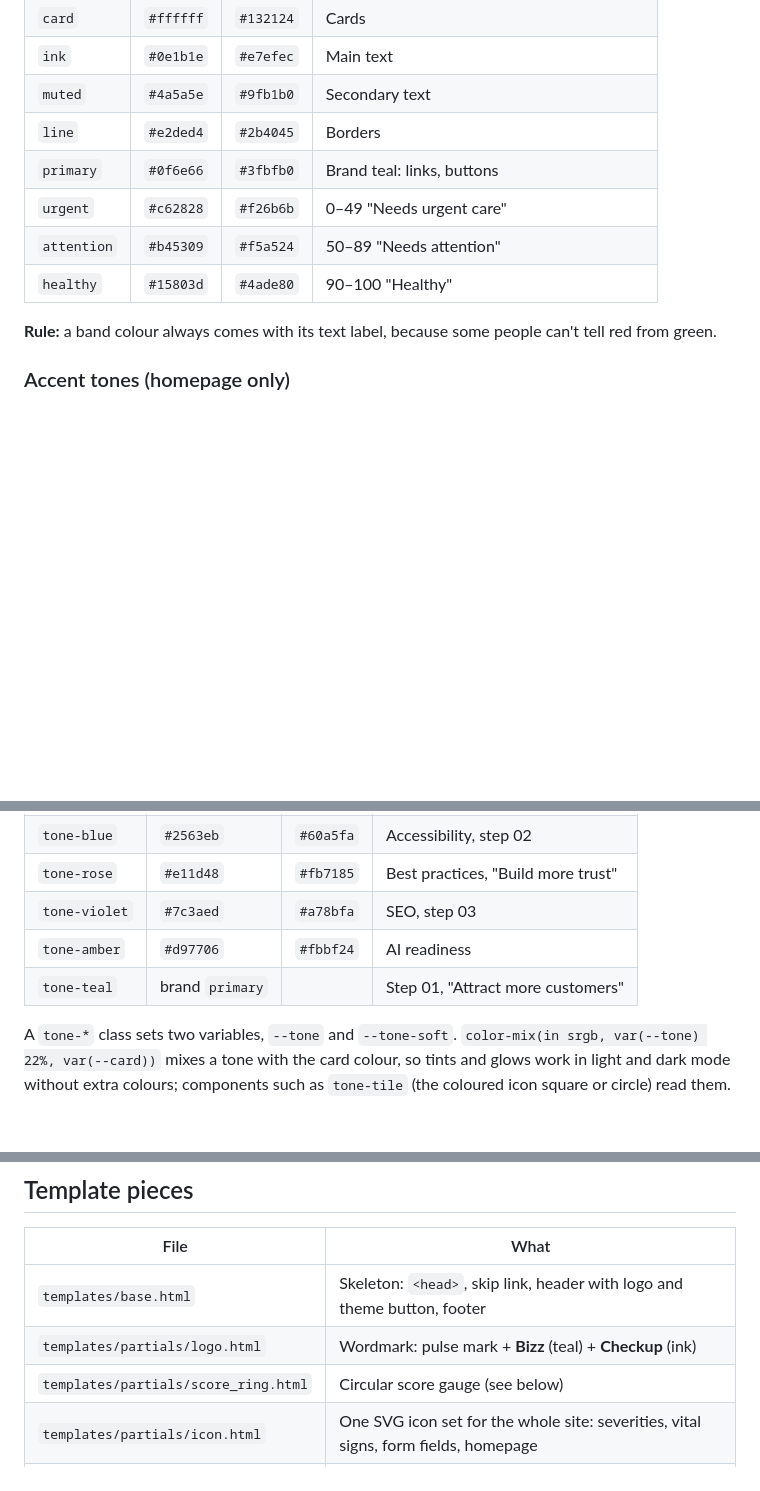
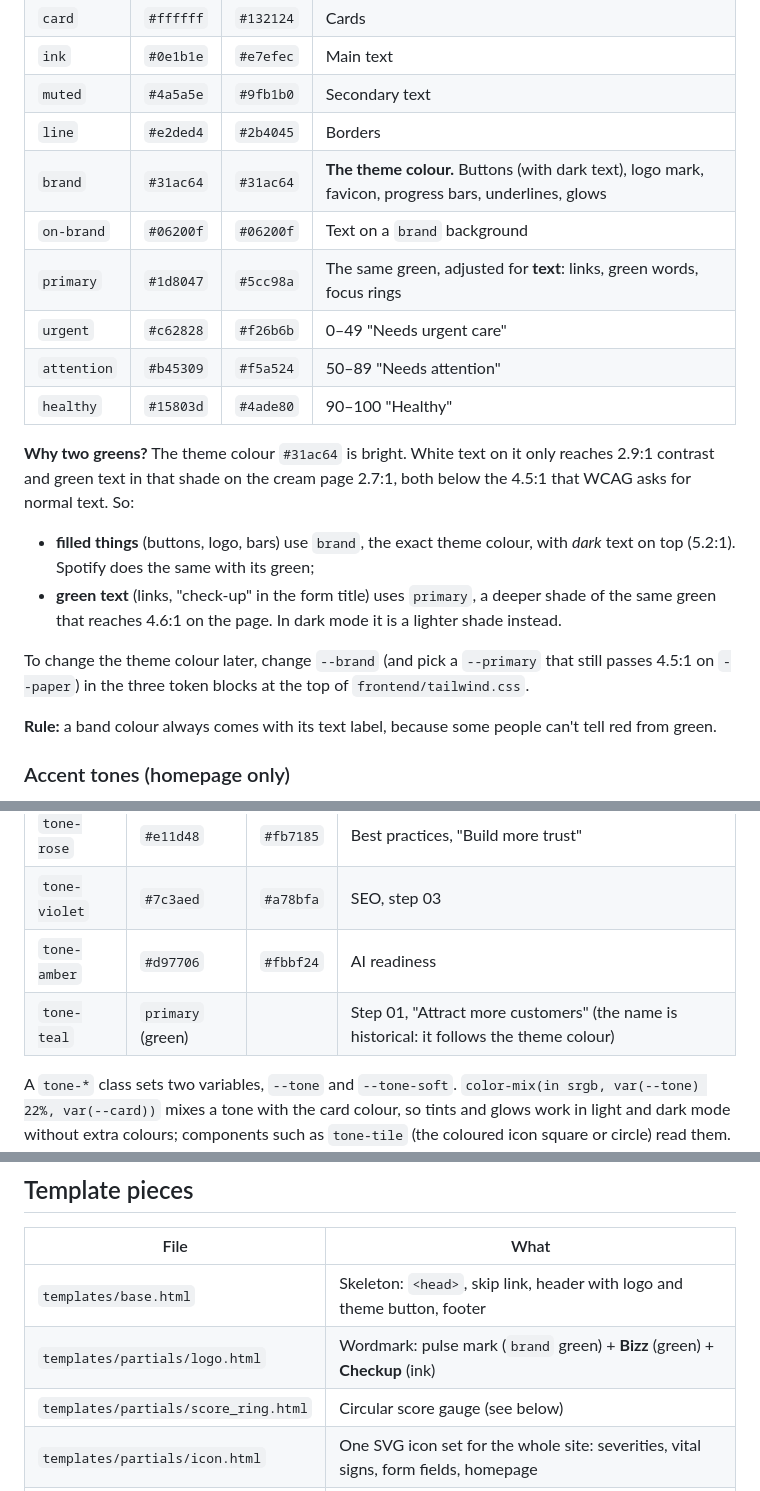
Before and after one commit to rdhafiz/bizzcheckup, a Markdown page: docs/11-frontend-and-brand.md, 3 parts joined by grey strips. GitHub-like rendering; blank space fills up the shorter version.

Commit message:
Document the green theme colour

```diff
--- a/docs/11-frontend-and-brand.md
+++ b/docs/11-frontend-and-brand.md
@@ -42,10 +42,24 @@ same class names (`bg-paper`, `text-ink`) in both themes.
 | `ink` | `#0e1b1e` | `#e7efec` | Main text |
 | `muted` | `#4a5a5e` | `#9fb1b0` | Secondary text |
 | `line` | `#e2ded4` | `#2b4045` | Borders |
-| `primary` | `#0f6e66` | `#3fbfb0` | Brand teal: links, buttons |
+| `brand` | `#31ac64` | `#31ac64` | **The theme colour.** Buttons (with dark text), logo mark, favicon, progress bars, underlines, glows |
+| `on-brand` | `#06200f` | `#06200f` | Text on a `brand` background |
+| `primary` | `#1d8047` | `#5cc98a` | The same green, adjusted for **text**: links, green words, focus rings |
 | `urgent` | `#c62828` | `#f26b6b` | 0–49 "Needs urgent care" |
 | `attention` | `#b45309` | `#f5a524` | 50–89 "Needs attention" |
 | `healthy` | `#15803d` | `#4ade80` | 90–100 "Healthy" |
+
+**Why two greens?** The theme colour `#31ac64` is bright. White text on it only reaches
+2.9:1 contrast and green text in that shade on the cream page 2.7:1, both below the 4.5:1
+that WCAG asks for normal text. So:
+
+- **filled things** (buttons, logo, bars) use `brand`, the exact theme colour, with *dark*
+  text on top (5.2:1). Spotify does the same with its green;
+- **green text** (links, "check-up" in the form title) uses `primary`, a deeper shade of
+  the same green that reaches 4.6:1 on the page. In dark mode it is a lighter shade instead.
+
+To change the theme colour later, change `--brand` (and pick a `--primary` that still
+passes 4.5:1 on `--paper`) in the three token blocks at the top of `frontend/tailwind.css`.
 
 **Rule:** a band colour always comes with its text label, because some people can't
 tell red from green.
@@ -63,7 +77,7 @@ and they are *not* health bands (green here doesn't mean "Healthy").
 | `tone-rose` | `#e11d48` | `#fb7185` | Best practices, "Build more trust" |
 | `tone-violet` | `#7c3aed` | `#a78bfa` | SEO, step 03 |
 | `tone-amber` | `#d97706` | `#fbbf24` | AI readiness |
-| `tone-teal` | brand `primary` | | Step 01, "Attract more customers" |
+| `tone-teal` | `primary` (green) | | Step 01, "Attract more customers" (the name is historical: it follows the theme colour) |
 
 A `tone-*` class sets two variables, `--tone` and `--tone-soft`. `color-mix(in srgb, var(--tone) 22%, var(--card))` mixes a tone with the card colour, so tints and glows work in light and dark mode without extra colours; components such as
 `tone-tile` (the coloured icon square or circle) read them. Same idea as the bands: one
@@ -127,7 +141,7 @@ page can change the header without copying it.
 | File | What |
 |------|------|
 | `templates/base.html` | Skeleton: `<head>`, skip link, header with logo and theme button, footer |
-| `templates/partials/logo.html` | Wordmark: pulse mark + **Bizz** (teal) + **Checkup** (ink) |
+| `templates/partials/logo.html` | Wordmark: pulse mark (`brand` green) + **Bizz** (green) + **Checkup** (ink) |
 | `templates/partials/score_ring.html` | Circular score gauge (see below) |
 | `templates/partials/icon.html` | One SVG icon set for the whole site: severities, vital signs, form fields, homepage |
 | `templates/reports/_gauge.html` | Half-circle gauge for the Business Health Score |
```
Also changed, not shown: CHANGELOG.md (+2 -0 lines), README.md (+3 -3 lines).
